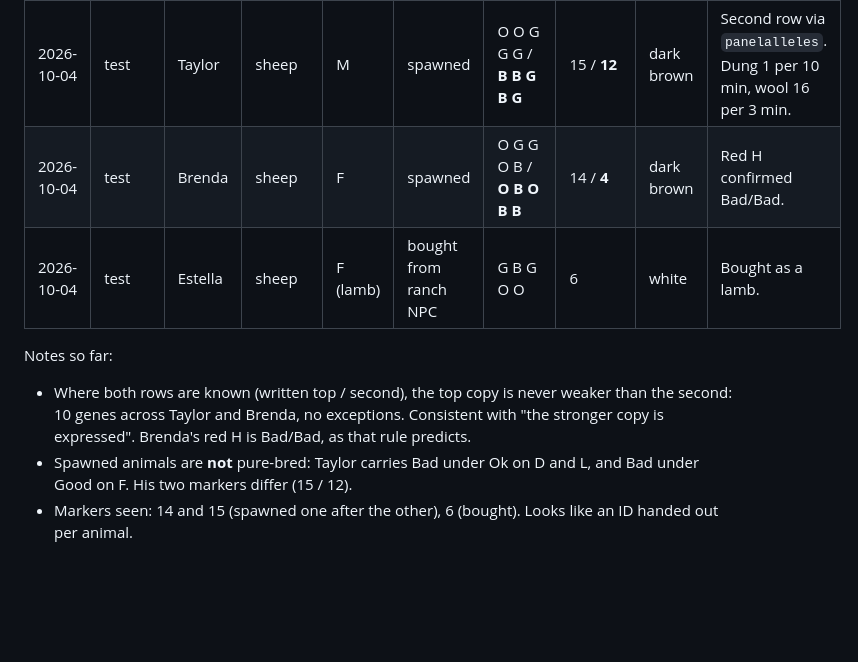
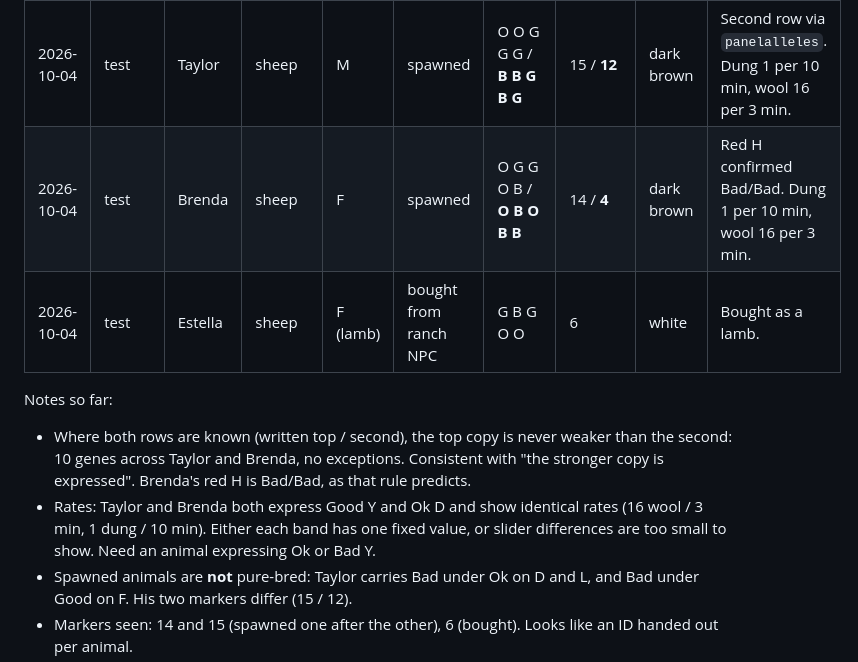
Before and after one commit to tomkean/Livestock, a Markdown page: MECHANICS.md, the part around the change. Drawn GitHub-style; blank space fills up the shorter version.

Commit message:
MECHANICS: Brenda's rates match Taylor's for the same bands

```diff
--- a/MECHANICS.md
+++ b/MECHANICS.md
@@ -87,11 +87,12 @@ Raw sightings. Genes are the expressed row unless noted. G = green, O = grey, B
 | Date | Server | Name | Species | Sex | Source | Genes | Marker | Coat | Notes |
 |---|---|---|---|---|---|---|---|---|---|
 | 2026-10-04 | test | Taylor | sheep | M | spawned | O O G G G / **B B G B G** | 15 / **12** | dark brown | Second row via `panelalleles`. Dung 1 per 10 min, wool 16 per 3 min. |
-| 2026-10-04 | test | Brenda | sheep | F | spawned | O G G O B / **O B O B B** | 14 / **4** | dark brown | Red H confirmed Bad/Bad. |
+| 2026-10-04 | test | Brenda | sheep | F | spawned | O G G O B / **O B O B B** | 14 / **4** | dark brown | Red H confirmed Bad/Bad. Dung 1 per 10 min, wool 16 per 3 min. |
 | 2026-10-04 | test | Estella | sheep | F (lamb) | bought from ranch NPC | G B G O O | 6 | white | Bought as a lamb. |
 
 Notes so far:
 - Where both rows are known (written top / second), the top copy is never weaker than the second: 10 genes across Taylor and Brenda, no exceptions. Consistent with "the stronger copy is expressed". Brenda's red H is Bad/Bad, as that rule predicts.
+- Rates: Taylor and Brenda both express Good Y and Ok D and show identical rates (16 wool / 3 min, 1 dung / 10 min). Either each band has one fixed value, or slider differences are too small to show. Need an animal expressing Ok or Bad Y.
 - Spawned animals are **not** pure-bred: Taylor carries Bad under Ok on D and L, and Bad under Good on F. His two markers differ (15 / 12).
 - Markers seen: 14 and 15 (spawned one after the other), 6 (bought). Looks like an ID handed out per animal.
 - Coat colour varies (white vs dark brown); per the convars it reflects the genes.
```
